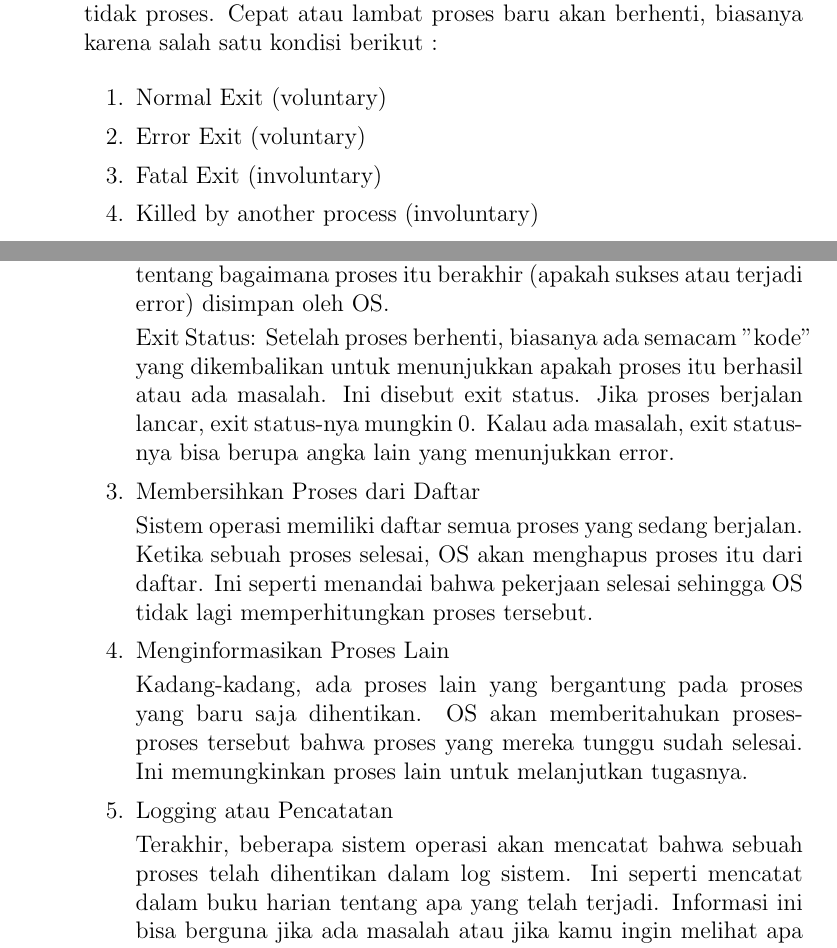
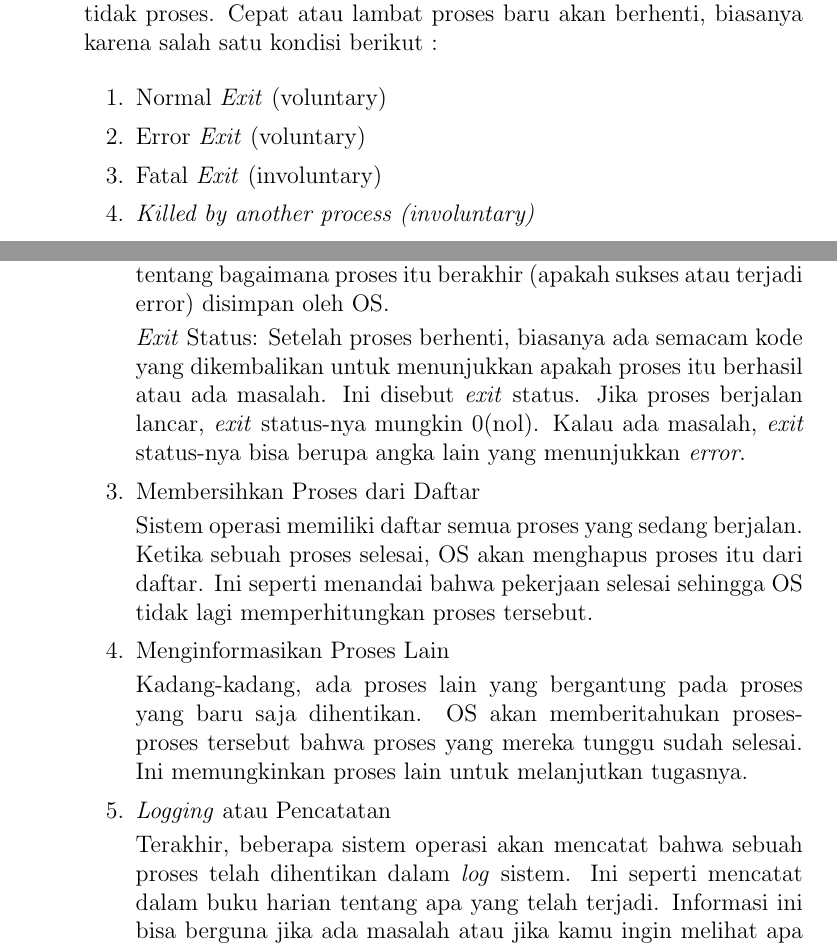
Before and after one commit to Khawaritzmi/os_report_mid2024, a LaTeX document (a_class/main.tex): two parts of pages 5 and 7 of 14, joined at a grey line, cut so that both start at the same text. Compiled offline with pdfLaTeX.

Commit message:
Memperbaiki kesalahan penulisan pada materi 'Apa yang terjadi setelah termination?'

```diff
--- a/a_class/main.tex
+++ b/a_class/main.tex
@@ -100,10 +100,10 @@ It explains how these algorithms are used to allocate CPU time to processes.
     berikut :
 
     \begin{enumerate}
-        \item Normal Exit (voluntary)
-        \item Error Exit (voluntary)
-        \item Fatal Exit (involuntary)
-        \item Killed by another process (involuntary)
+        \item Normal \textit{Exit} (voluntary)
+        \item Error \textit{Exit} (voluntary)
+        \item Fatal \textit{Exit} (involuntary)
+        \item \textit{Killed by another process (involuntary)}
     \end{enumerate}
 
     Sebagian besar proses berhenti karena mereka telah menyelesaikan
@@ -151,12 +151,12 @@ It explains how these algorithms are used to allocate CPU time to processes.
         Selain itu, informasi tentang bagaimana proses itu berakhir
         (apakah sukses atau terjadi error) disimpan oleh OS.
 
-        Exit Status: Setelah proses berhenti, biasanya ada
-        semacam "kode" yang dikembalikan untuk menunjukkan
+        \textit{Exit} Status: Setelah proses berhenti, biasanya ada
+        semacam kode yang dikembalikan untuk menunjukkan
         apakah proses itu berhasil atau ada masalah. Ini disebut
-        exit status. Jika proses berjalan lancar, exit status-nya
-        mungkin 0. Kalau ada masalah, exit status-nya bisa berupa
-        angka lain yang menunjukkan error.
+        \textit{exit} status. Jika proses berjalan lancar, \textit{exit} status-nya
+        mungkin 0(nol). Kalau ada masalah, \textit{exit} status-nya bisa berupa
+        angka lain yang menunjukkan \textit{error}.
 
         \item Membersihkan Proses dari Daftar
 
@@ -175,11 +175,11 @@ It explains how these algorithms are used to allocate CPU time to processes.
         tersebut bahwa proses yang mereka tunggu sudah selesai.
         Ini memungkinkan proses lain untuk melanjutkan tugasnya.
 
-        \item  Logging atau Pencatatan
+        \item  \textit{Logging} atau Pencatatan
 
 
         Terakhir, beberapa sistem operasi akan mencatat bahwa
-        sebuah proses telah dihentikan dalam log sistem. Ini
+        sebuah proses telah dihentikan dalam \textit{log} sistem. Ini
         seperti mencatat dalam buku harian tentang apa yang telah
         terjadi. Informasi ini bisa berguna jika ada masalah atau
         jika kamu ingin melihat apa yang telah dilakukan komputer
```
Also changed, not shown: a_class/main.pdf, a_class/main.tex (6 more changed lines).
